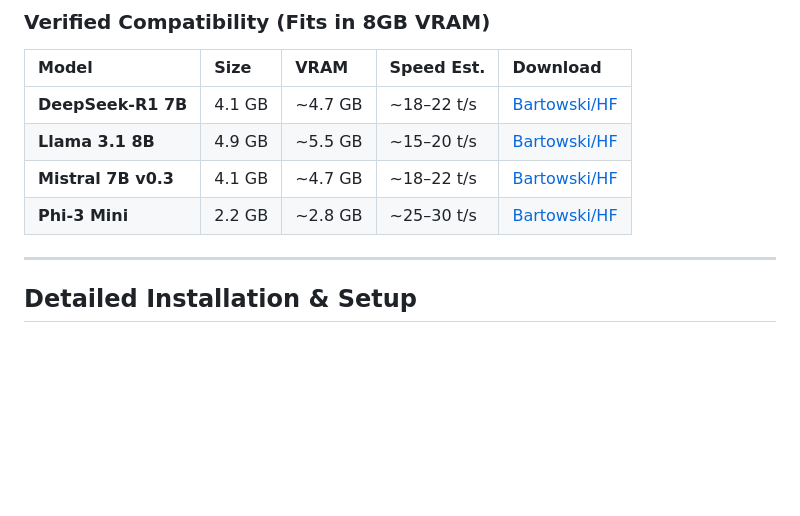
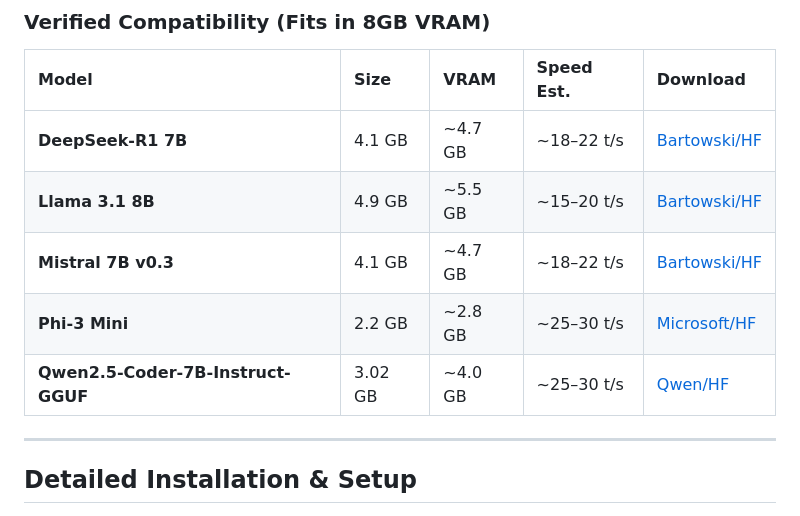
Before and after one commit to ridwanmubarok/robit, a Markdown page: README.md, the part around one of its changes. GitHub-like rendering; blank space fills up the shorter version.

Commit message:
Update model links and details in README

```diff
--- a/README.md
+++ b/README.md
@@ -42,6 +42,7 @@ All models must be in **GGUF** format and placed in the `models/` directory.
 | **Llama 3.1 8B** | 4.9 GB | ~5.5 GB | ~15–20 t/s | [Bartowski/HF](https://huggingface.co/bartowski/Meta-Llama-3.1-8B-Instruct-GGUF) |
-| **Mistral 7B v0.3** | 4.1 GB | ~4.7 GB | ~18–22 t/s | [Bartowski/HF](https://huggingface.co/bartowski/Mistral-7B-Instruct-v0.3-GGUF) |
-| **Phi-3 Mini** | 2.2 GB | ~2.8 GB | ~25–30 t/s | [Bartowski/HF](https://huggingface.co/bartowski/Phi-3-mini-4k-instruct-GGUF) |
+| **Mistral 7B v0.3** | 4.1 GB | ~4.7 GB | ~18–22 t/s | [Bartowski/HF](https://huggingface.co/mistralai/Mistral-7B-Instruct-v0.3) |
+| **Phi-3 Mini** | 2.2 GB | ~2.8 GB | ~25–30 t/s | [Microsoft/HF](https://huggingface.co/microsoft/Phi-3-mini-4k-instruct-gguf) |
+| **Qwen2.5-Coder-7B-Instruct-GGUF** | 3.02 GB | ~4.0 GB | ~25–30 t/s | [Qwen/HF](https://huggingface.co/Qwen/Qwen2.5-Coder-7B-Instruct-GGUF) |
 
 ---
 
```
Also changed, not shown: other parts of README.md (+1 -1 lines).
